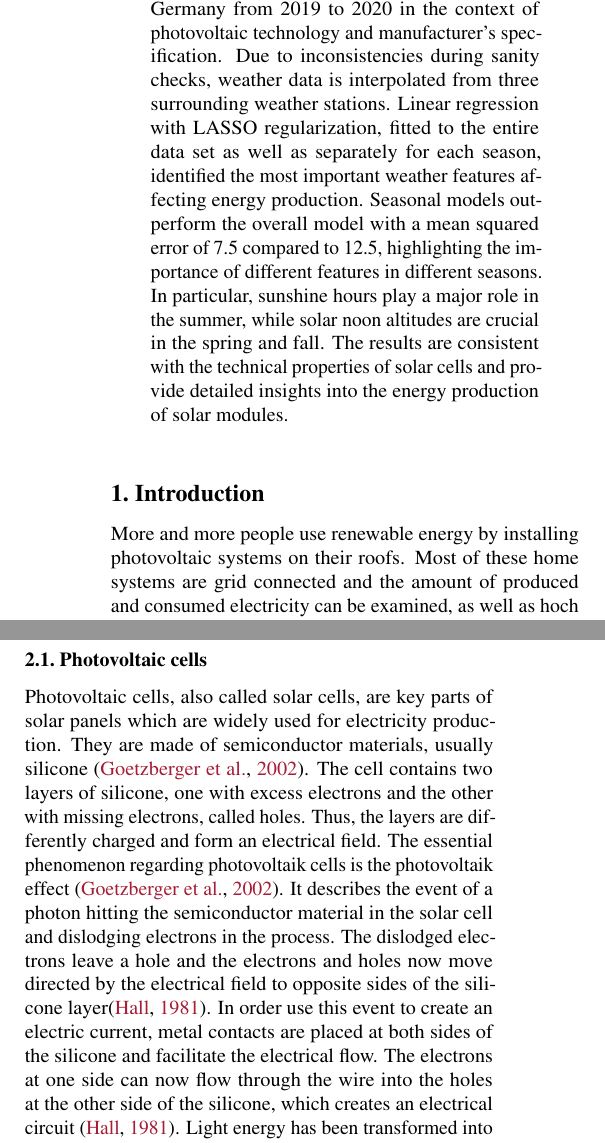
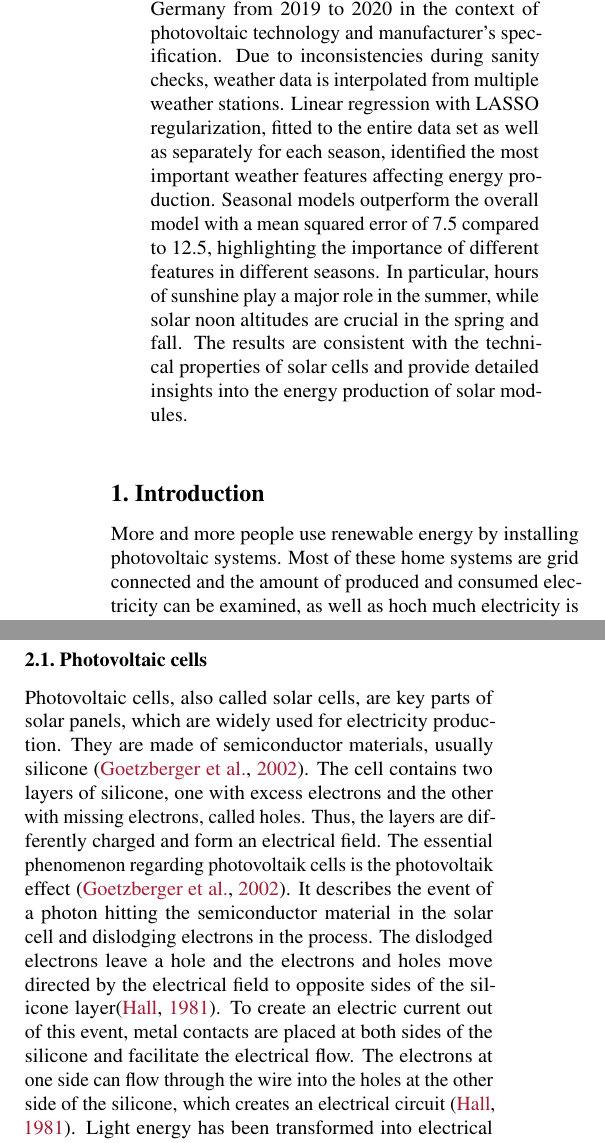
Before and after one commit to Xploeng/DataLiteracy, a LaTeX paper (report/report.tex): two parts of the columns of page 1 of 5, joined at a grey line, cut so that both start at the same text. Compiled offline with pdfLaTeX.

Commit message:
small changes to shorten text

```diff
--- a/report/report.tex
+++ b/report/report.tex
@@ -63,12 +63,12 @@
 \printAffiliationsAndNotice{\icmlEqualContribution} % otherwise use the standard text.
 
 \begin{abstract}
-Electricity generated by photovoltaic systems depends on several factors. This study investigates the impact of weather conditions on the power production of a photovoltaic system in Southern Germany from 2019 to 2020 in the context of photovoltaic technology and manufacturer's specification. Due to inconsistencies during sanity checks, weather data is interpolated from three surrounding weather stations. Linear regression with LASSO regularization, fitted to the entire data set as well as separately for each season, identified the most important weather features affecting energy production. Seasonal models outperform the overall model with a mean squared error of 7.5 compared to 12.5, highlighting the importance of different features in different seasons. In particular, sunshine hours play a major role in the summer, while solar noon altitudes are crucial in the spring and fall. The results are consistent with the technical properties of solar cells and provide detailed insights into the energy production of solar modules.
+Electricity generated by photovoltaic systems depends on several factors. This study investigates the impact of weather conditions on the power production of a photovoltaic system in Southern Germany from 2019 to 2020 in the context of photovoltaic technology and manufacturer's specification. Due to inconsistencies during sanity checks, weather data is interpolated from multiple weather stations. Linear regression with LASSO regularization, fitted to the entire data set as well as separately for each season, identified the most important weather features affecting energy production. Seasonal models outperform the overall model with a mean squared error of 7.5 compared to 12.5, highlighting the importance of different features in different seasons. In particular, hours of sunshine play a major role in the summer, while solar noon altitudes are crucial in the spring and fall. The results are consistent with the technical properties of solar cells and provide detailed insights into the energy production of solar modules.
 \end{abstract}
 
 \section{Introduction}\label{sec:intro}
 %Motivate the problem, situation or topic you decided to work on. Describe why it matters (is it of societal, economic, scientific value?). Outline the rest of the paper (use references, e.g.~to \Cref{sec:methods}: What kind of data you are working with, how you analyze it, and what kind of conclusion you reached. The point of the introduction is to make the reader want to read the rest of the paper.
-More and more people use renewable energy by installing photovoltaic systems on their roofs.
+More and more people use renewable energy by installing photovoltaic systems.
 Most of these home systems are grid connected and the amount of produced and consumed electricity can be examined, as well as hoch much electricity is fed into the grid.
 This depends on many different factors.
 In this work we are going to closely look at the electricity production of a single photovoltaic system and investigate how exactly these values are generated.
@@ -81,11 +81,11 @@ This work can be seen as a general study of photovoltaic technology on the basis
 \section{Methodology}
 \subsection{Photovoltaic cells}\label{sec:pv}
 
-Photovoltaic cells, also called solar cells, are key parts of solar panels which are widely used for electricity production.
+Photovoltaic cells, also called solar cells, are key parts of solar panels, which are widely used for electricity production.
 % basic structure
 They are made of semiconductor materials, usually silicone \cite{Goetzberger2002}. The cell contains two layers of silicone, one with excess electrons and the other with missing electrons, called holes. Thus, the layers are differently charged and form an electrical field.
 % photovoltaic effect
-The essential phenomenon regarding photovoltaik cells is the photovoltaik effect \cite{Goetzberger2002}. It describes the event of a photon hitting the semiconductor material in the solar cell and dislodging electrons in the process. The dislodged electrons leave a hole and the electrons and holes now move directed by the electrical field to opposite sides of the silicone layer\cite{SolarCells}. In order use this event to create an electric current, metal contacts are placed at both sides of the silicone and facilitate the electrical flow. The electrons at one side can now flow through the wire into the holes at the other side of the silicone, which creates an electrical circuit \cite{SolarCells}. Light energy has been transformed into electrical energy. Solar cells include other building blocks like an anti-reflective surface, a protective glass screen and more \cite{SolarCells}.
+The essential phenomenon regarding photovoltaik cells is the photovoltaik effect \cite{Goetzberger2002}. It describes the event of a photon hitting the semiconductor material in the solar cell and dislodging electrons in the process. The dislodged electrons leave a hole and the electrons and holes move directed by the electrical field to opposite sides of the silicone layer\cite{SolarCells}. To create an electric current out of this event, metal contacts are placed at both sides of the silicone and facilitate the electrical flow. The electrons at one side can flow through the wire into the holes at the other side of the silicone, which creates an electrical circuit \cite{SolarCells}. Light energy has been transformed into electrical energy. Solar cells include other building blocks like an anti-reflective surface, a protective glass screen and more \cite{SolarCells}.
 
 \subsection{Inverse distance weighting}
 Inverse distance weighting (IDW) is an interpolation method commonly used for the interpolation of weather data, such as solar radiation \cite{Loghmari2018}, temperature \cite{Cao2009} and rainfall \cite{Chen2012}.
```
Also changed, not shown: report/report.tex (7 more changed lines).
